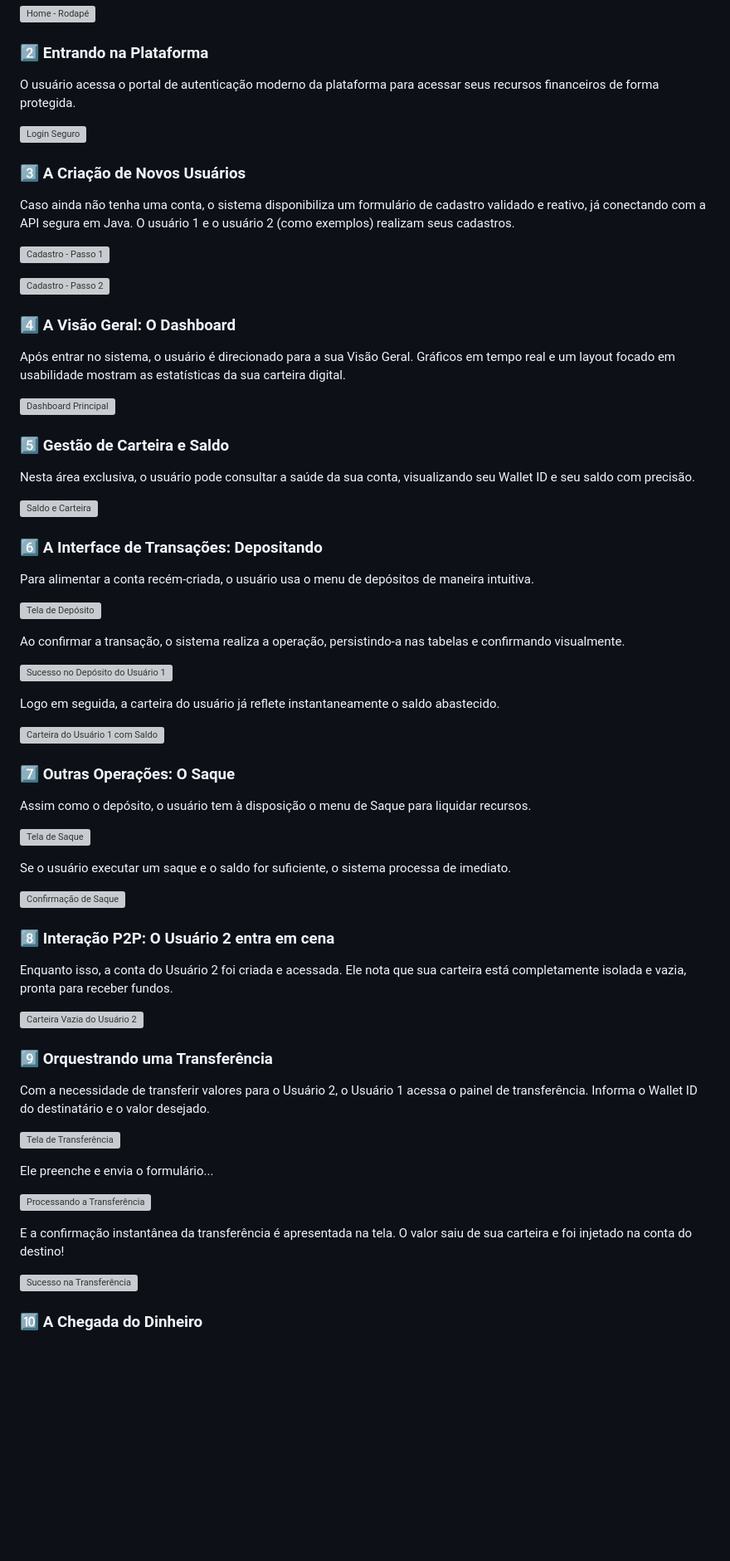
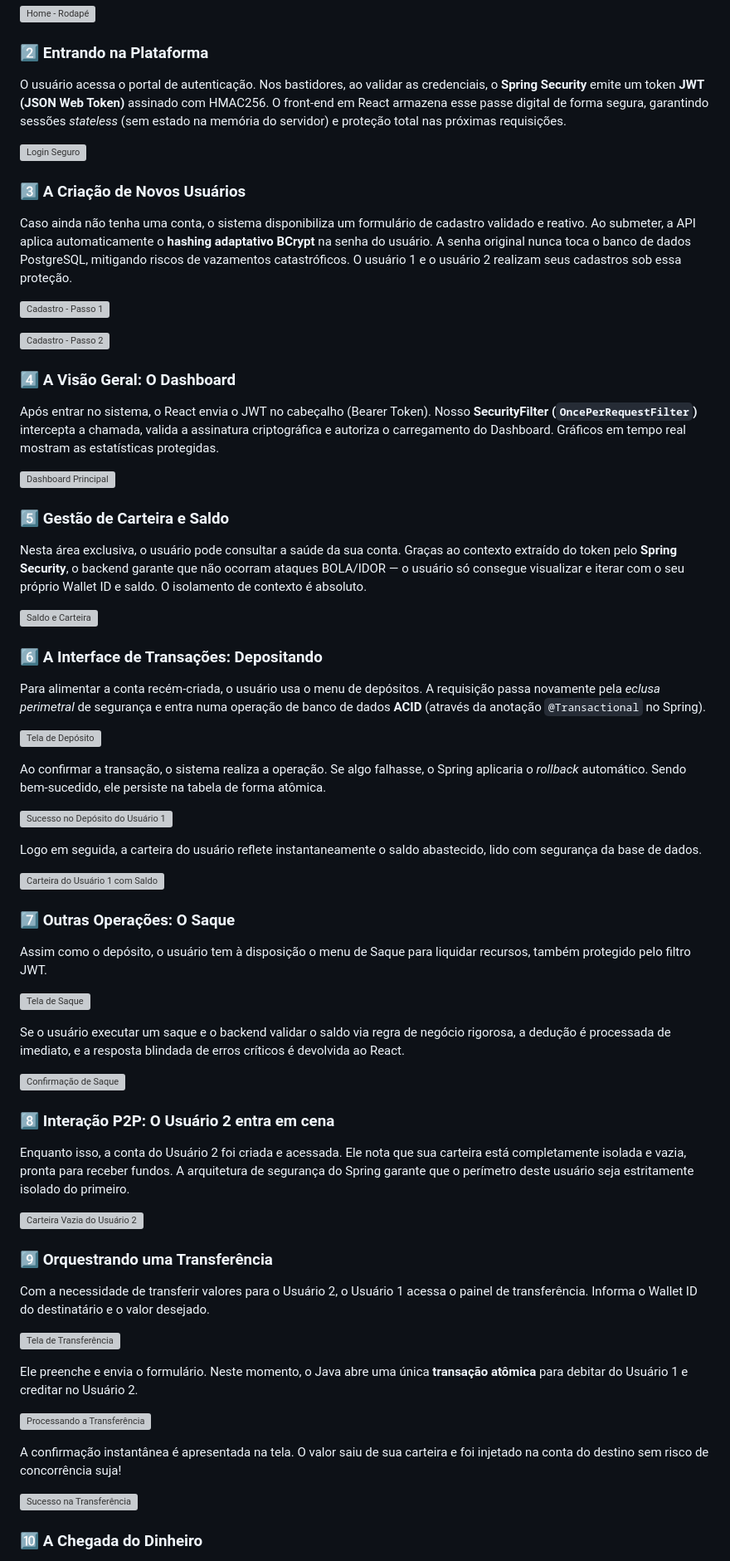
Before and after one commit to GabrielF0900/safewallet-core, a Markdown page: README.md, the part around one of its changes. Shown at 83% size. Rendered like a GitHub page; blank space fills up the shorter version; grey boxes are pictures that could not be loaded.

Commit message:
Atualizando readme novamente

```diff
--- a/README.md
+++ b/README.md
@@ -78,51 +79,51 @@ E finaliza com o rodapé institucional, garantindo a confiança do usuário.
 ![Home - Rodapé](./public/imagens-do-sistema-rodando/03-footer.jpeg)
 
 ### 2️⃣ Entrando na Plataforma
-O usuário acessa o portal de autenticação moderno da plataforma para acessar seus recursos financeiros de forma protegida.
+O usuário acessa o portal de autenticação. Nos bastidores, ao validar as credenciais, o **Spring Security** emite um token **JWT (JSON Web Token)** assinado com HMAC256. O front-end em React armazena esse passe digital de forma segura, garantindo sessões *stateless* (sem estado na memória do servidor) e proteção total nas próximas requisições.
 
 ![Login Seguro](./public/imagens-do-sistema-rodando/04-login.jpeg)
 
 ### 3️⃣ A Criação de Novos Usuários
-Caso ainda não tenha uma conta, o sistema disponibiliza um formulário de cadastro validado e reativo, já conectando com a API segura em Java. O usuário 1 e o usuário 2 (como exemplos) realizam seus cadastros.
+Caso ainda não tenha uma conta, o sistema disponibiliza um formulário de cadastro validado e reativo. Ao submeter, a API aplica automaticamente o **hashing adaptativo BCrypt** na senha do usuário. A senha original nunca toca o banco de dados PostgreSQL, mitigando riscos de vazamentos catastróficos. O usuário 1 e o usuário 2 realizam seus cadastros sob essa proteção.
 
 ![Cadastro - Passo 1](./public/imagens-do-sistema-rodando/05-criando-usuario-1.jpeg)
 
 ![Cadastro - Passo 2](./public/imagens-do-sistema-rodando/06-criando-usuario-2.jpeg)
 
 ### 4️⃣ A Visão Geral: O Dashboard
-Após entrar no sistema, o usuário é direcionado para a sua Visão Geral. Gráficos em tempo real e um layout focado em usabilidade mostram as estatísticas da sua carteira digital.
+Após entrar no sistema, o React envia o JWT no cabeçalho (Bearer Token). Nosso **SecurityFilter (`OncePerRequestFilter`)** intercepta a chamada, valida a assinatura criptográfica e autoriza o carregamento do Dashboard. Gráficos em tempo real mostram as estatísticas protegidas.
 
 ![Dashboard Principal](./public/imagens-do-sistema-rodando/07-dashboard.jpeg)
 
 ### 5️⃣ Gestão de Carteira e Saldo
-Nesta área exclusiva, o usuário pode consultar a saúde da sua conta, visualizando seu Wallet ID e seu saldo com precisão.
+Nesta área exclusiva, o usuário pode consultar a saúde da sua conta. Graças ao contexto extraído do token pelo **Spring Security**, o backend garante que não ocorram ataques BOLA/IDOR — o usuário só consegue visualizar e iterar com o seu próprio Wallet ID e saldo. O isolamento de contexto é absoluto.
 
 ![Saldo e Carteira](./public/imagens-do-sistema-rodando/08-saldo-e-carteira.jpeg)
 
 ### 6️⃣ A Interface de Transações: Depositando
-Para alimentar a conta recém-criada, o usuário usa o menu de depósitos de maneira intuitiva.
+Para alimentar a conta recém-criada, o usuário usa o menu de depósitos. A requisição passa novamente pela *eclusa perimetral* de segurança e entra numa operação de banco de dados **ACID** (através da anotação `@Transactional` no Spring).
 
 ![Tela de Depósito](./public/imagens-do-sistema-rodando/09-depositar.jpeg)
 
-Ao confirmar a transação, o sistema realiza a operação, persistindo-a nas tabelas e confirmando visualmente.
+Ao confirmar a transação, o sistema realiza a operação. Se algo falhasse, o Spring aplicaria o *rollback* automático. Sendo bem-sucedido, ele persiste na tabela de forma atômica.
 
 ![Sucesso no Depósito do Usuário 1](./public/imagens-do-sistema-rodando/14-depositando-na-conta-usuario-1.jpeg)
 
-Logo em seguida, a carteira do usuário já reflete instantaneamente o saldo abastecido.
+Logo em seguida, a carteira do usuário reflete instantaneamente o saldo abastecido, lido com segurança da base de dados.
 
 ![Carteira do Usuário 1 com Saldo](./public/imagens-do-sistema-rodando/16-carteira-do-usuario-1-com-dinheiro.jpeg)
 
 ### 7️⃣ Outras Operações: O Saque
-Assim como o depósito, o usuário tem à disposição o menu de Saque para liquidar recursos.
+Assim como o depósito, o usuário tem à disposição o menu de Saque para liquidar recursos, também protegido pelo filtro JWT.
 
 ![Tela de Saque](./public/imagens-do-sistema-rodando/10-sacar.jpeg)
 
-Se o usuário executar um saque e o saldo for suficiente, o sistema processa de imediato.
+Se o usuário executar um saque e o backend validar o saldo via regra de negócio rigorosa, a dedução é processada de imediato, e a resposta blindada de erros críticos é devolvida ao React.
 
 ![Confirmação de Saque](./public/imagens-do-sistema-rodando/18-saque-realizado.jpeg)
 
 ### 8️⃣ Interação P2P: O Usuário 2 entra em cena
-Enquanto isso, a conta do Usuário 2 foi criada e acessada. Ele nota que sua carteira está completamente isolada e vazia, pronta para receber fundos.
+Enquanto isso, a conta do Usuário 2 foi criada e acessada. Ele nota que sua carteira está completamente isolada e vazia, pronta para receber fundos. A arquitetura de segurança do Spring garante que o perímetro deste usuário seja estritamente isolado do primeiro.
 
 ![Carteira Vazia do Usuário 2](./public/imagens-do-sistema-rodando/15-carteira-do-usuario-2-vazia.jpeg)
 
@@ -131,11 +132,11 @@ Com a necessidade de transferir valores para o Usuário 2, o Usuário 1 acessa o
 
 ![Tela de Transferência](./public/imagens-do-sistema-rodando/11-transferir.jpeg)
 
-Ele preenche e envia o formulário...
+Ele preenche e envia o formulário. Neste momento, o Java abre uma única **transação atômica** para debitar do Usuário 1 e creditar no Usuário 2.
 
 ![Processando a Transferência](./public/imagens-do-sistema-rodando/17-transferindo-para-usuario-2.jpeg)
 
-E a confirmação instantânea da transferência é apresentada na tela. O valor saiu de sua carteira e foi injetado na conta do destino!
+A confirmação instantânea é apresentada na tela. O valor saiu de sua carteira e foi injetado na conta do destino sem risco de concorrência suja!
 
 ![Sucesso na Transferência](./public/imagens-do-sistema-rodando/19-transferido.jpeg)
 
```
Also changed, not shown: other parts of README.md (+11 -10 lines).
